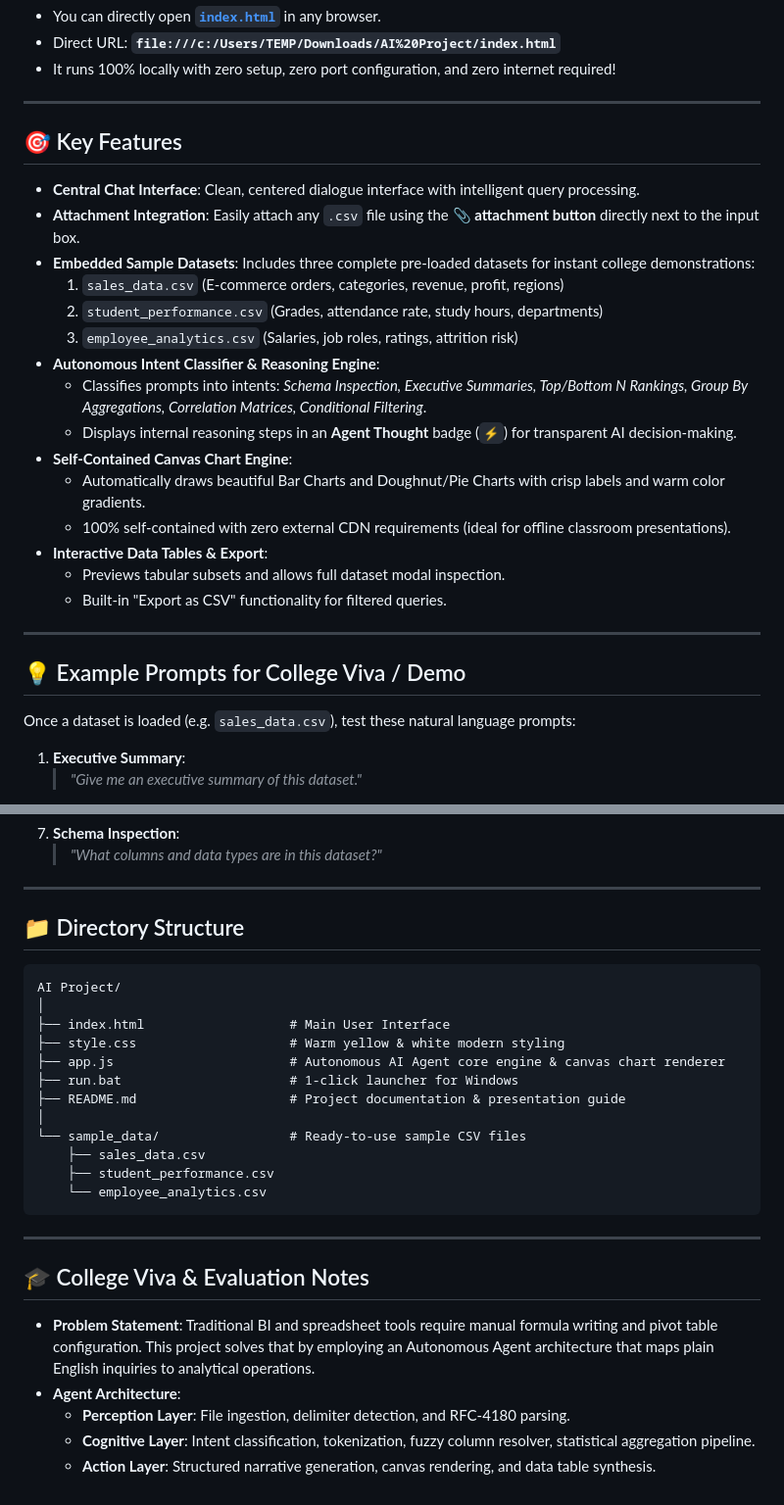
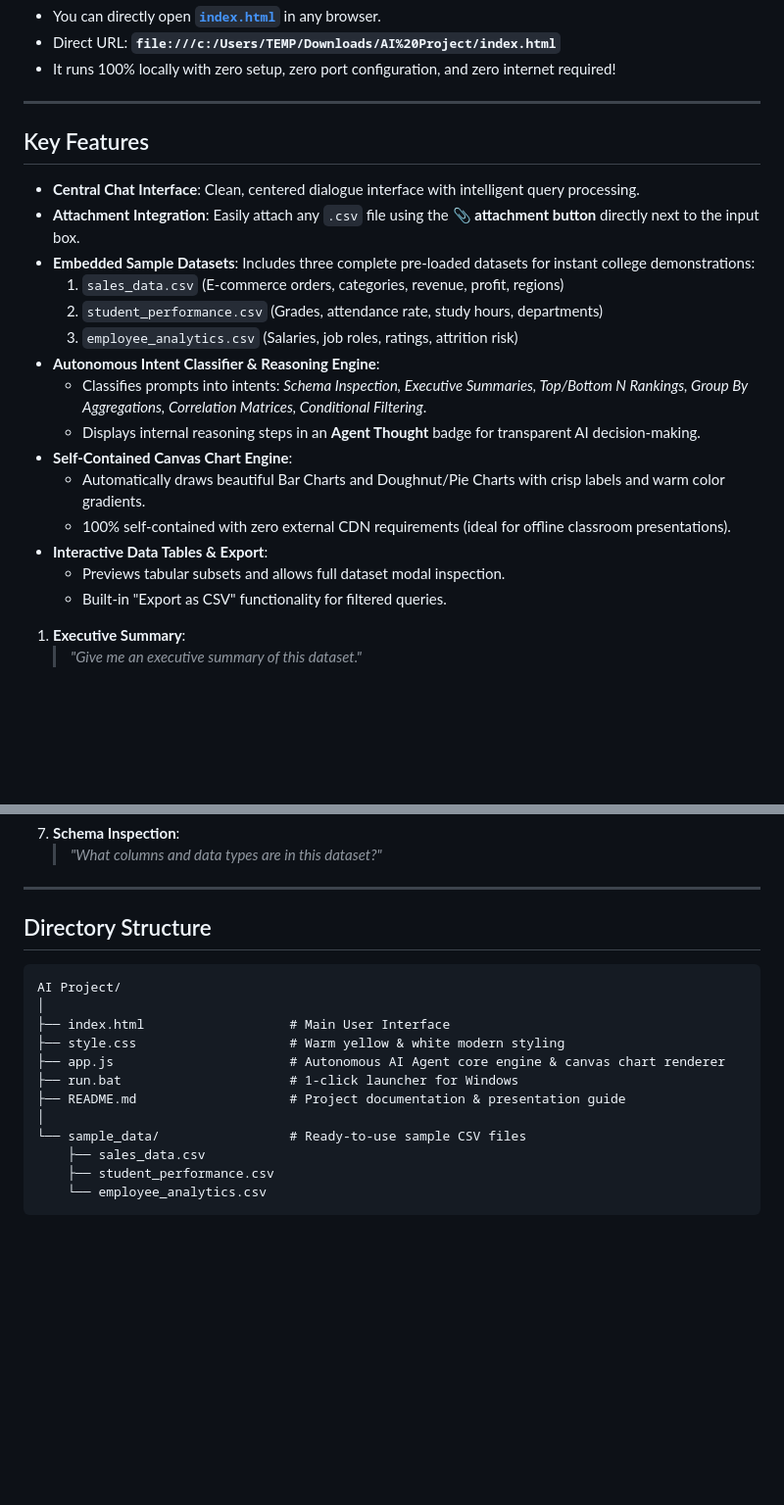
Before and after one commit to shasharma010101/Autonomous-data-analyst, a Markdown page: README.md, 2 parts joined by grey strips. Shown at 98% size. Rendered like a GitHub page; blank space fills up the shorter version.

````diff
--- a/README.md
+++ b/README.md
@@ -27,7 +27,7 @@ Built with a modern, warm ivory and amber/yellow aesthetic, the agent features a
 
 ---
 
-## 🎯 Key Features
+## Key Features
 - **Central Chat Interface**: Clean, centered dialogue interface with intelligent query processing.
 - **Attachment Integration**: Easily attach any `.csv` file using the **📎 attachment button** directly next to the input box.
 - **Embedded Sample Datasets**: Includes three complete pre-loaded datasets for instant college demonstrations:
@@ -36,18 +36,13 @@ Built with a modern, warm ivory and amber/yellow aesthetic, the agent features a
   3. `employee_analytics.csv` (Salaries, job roles, ratings, attrition risk)
 - **Autonomous Intent Classifier & Reasoning Engine**:
   - Classifies prompts into intents: *Schema Inspection, Executive Summaries, Top/Bottom N Rankings, Group By Aggregations, Correlation Matrices, Conditional Filtering*.
-  - Displays internal reasoning steps in an **Agent Thought** badge (`⚡`) for transparent AI decision-making.
+  - Displays internal reasoning steps in an **Agent Thought** badge  for transparent AI decision-making.
 - **Self-Contained Canvas Chart Engine**:
   - Automatically draws beautiful Bar Charts and Doughnut/Pie Charts with crisp labels and warm color gradients.
   - 100% self-contained with zero external CDN requirements (ideal for offline classroom presentations).
 - **Interactive Data Tables & Export**:
   - Previews tabular subsets and allows full dataset modal inspection.
   - Built-in "Export as CSV" functionality for filtered queries.
-
----
-
-## 💡 Example Prompts for College Viva / Demo
-Once a dataset is loaded (e.g. `sales_data.csv`), test these natural language prompts:
 
 1. **Executive Summary**:
    > *"Give me an executive summary of this dataset."*
@@ -70,7 +65,7 @@ Once a dataset is loaded (e.g. `sales_data.csv`), test these natural language pr
 
 ---
 
-## 📁 Directory Structure
+## Directory Structure
 ```
 AI Project/
 │
@@ -85,12 +80,3 @@ AI Project/
     ├── student_performance.csv
     └── employee_analytics.csv
 ```
-
----
-
-## 🎓 College Viva & Evaluation Notes
-- **Problem Statement**: Traditional BI and spreadsheet tools require manual formula writing and pivot table configuration. This project solves that by employing an Autonomous Agent architecture that maps plain English inquiries to analytical operations.
-- **Agent Architecture**:
-  - **Perception Layer**: File ingestion, delimiter detection, and RFC-4180 parsing.
-  - **Cognitive Layer**: Intent classification, tokenization, fuzzy column resolver, statistical aggregation pipeline.
-  - **Action Layer**: Structured narrative generation, canvas rendering, and data table synthesis.
````
